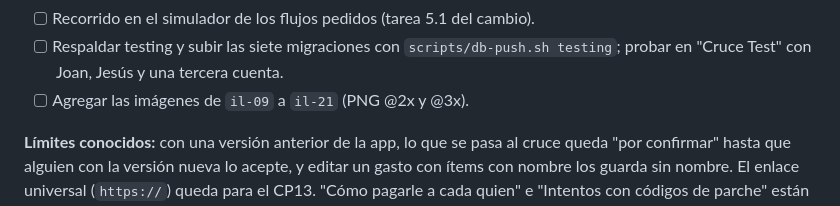
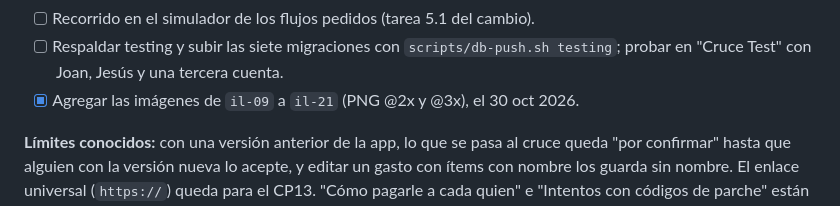
Before and after one commit to JoanRojasMejia/cruce, a Markdown page: docs/ROADMAP.md, the part around the change. Rendered like a GitHub page.

```diff
--- a/docs/ROADMAP.md
+++ b/docs/ROADMAP.md
@@ -45,7 +45,7 @@ Cada checkpoint se lleva como un cambio de OpenSpec en `openspec/changes/` (ver
 - [x] 15 espacios de ilustración (`il-09` a `il-21`) con respaldo a la ilustración de antes.
 - [ ] Recorrido en el simulador de los flujos pedidos (tarea 5.1 del cambio).
 - [ ] Respaldar testing y subir las siete migraciones con `scripts/db-push.sh testing`; probar en "Cruce Test" con Joan, Jesús y una tercera cuenta.
-- [ ] Agregar las imágenes de `il-09` a `il-21` (PNG @2x y @3x).
+- [x] Agregar las imágenes de `il-09` a `il-21` (PNG @2x y @3x), el 30 oct 2026.
 
 **Límites conocidos:** con una versión anterior de la app, lo que se pasa al cruce queda "por confirmar" hasta que alguien con la versión nueva lo acepte, y editar un gasto con ítems con nombre los guarda sin nombre. El enlace universal (`https://`) queda para el CP13. "Cómo pagarle a cada quien" e "Intentos con códigos de parche" están en las decisiones abiertas.
 
```
Also changed, not shown: CLAUDE.md (+2 -2 lines).
